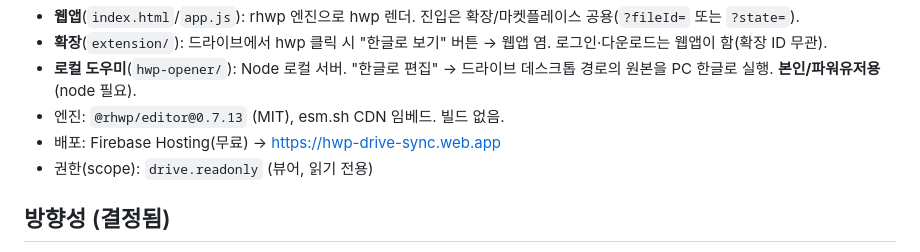
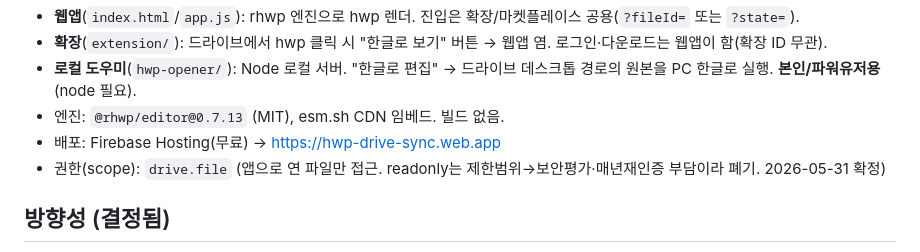
Before and after one commit to kda2663-coder/hwp-viewer-for-Google-workspace, a Markdown page: CLAUDE.md, the part around the change. Drawn GitHub-style.

Commit message:
[2026-05-31 23:25] CLAUDE.md scope 표기 drive.file로 정정
작업: 방향성 섹션의 옛 drive.readonly 표기를 현재 drive.file로 수정

```diff
--- a/CLAUDE.md
+++ b/CLAUDE.md
@@ -31,7 +31,7 @@
 - **로컬 도우미**(`hwp-opener/`): Node 로컬 서버. "한글로 편집" → 드라이브 데스크톱 경로의 원본을 PC 한글로 실행. **본인/파워유저용**(node 필요).
 - 엔진: `@rhwp/editor@0.7.13` (MIT), esm.sh CDN 임베드. 빌드 없음.
 - 배포: Firebase Hosting(무료) → https://hwp-drive-sync.web.app
-- 권한(scope): `drive.readonly` (뷰어, 읽기 전용)
+- 권한(scope): `drive.file` (앱으로 연 파일만 접근. readonly는 제한범위→보안평가·매년재인증 부담이라 폐기. 2026-05-31 확정)
 
 ## 방향성 (결정됨)
 - **상품 = 뷰어** (무설치, 모두 대상). 마켓플레이스(A) 우선 — 모바일도 됨.
```
